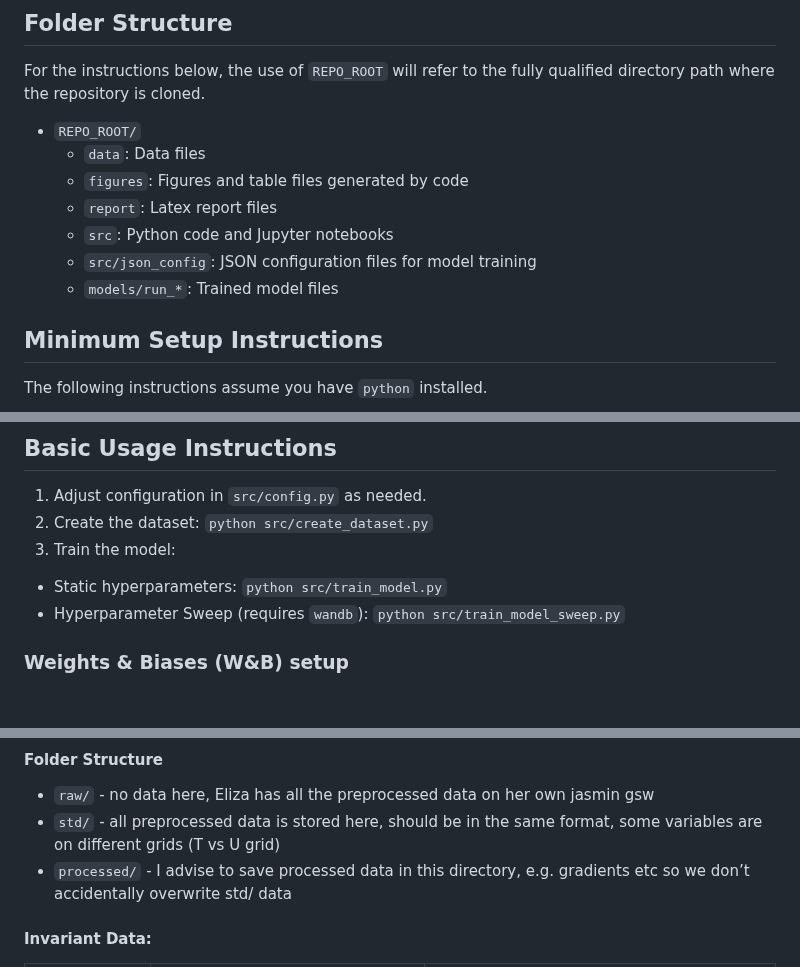
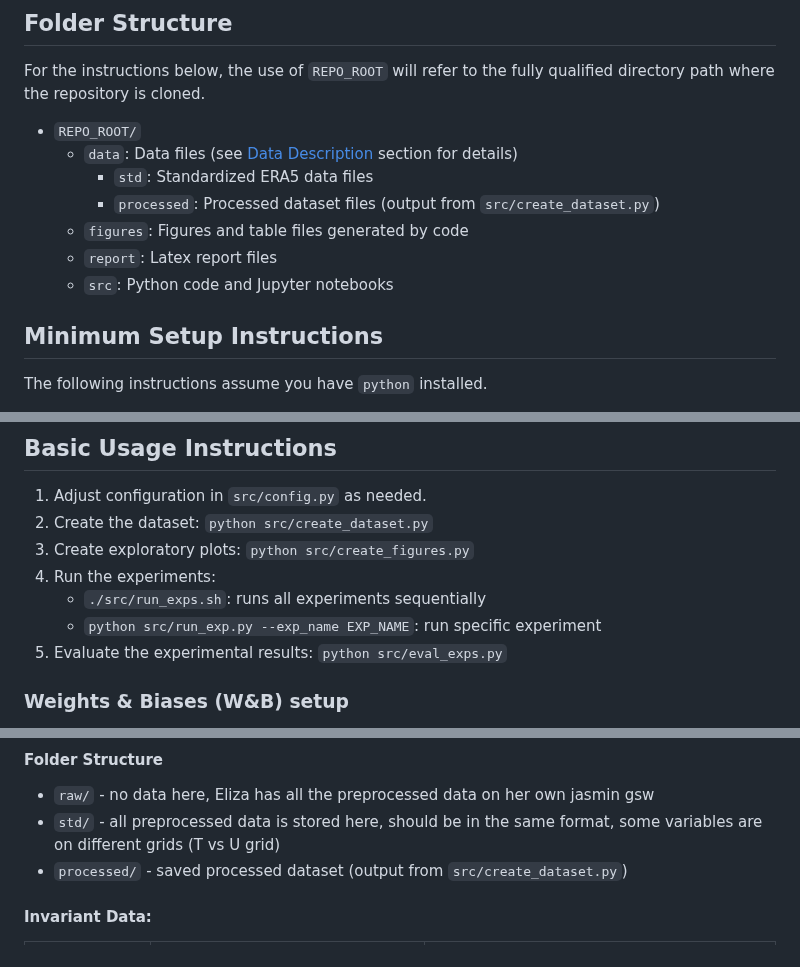
Before and after one commit to seangtkelley/uor-msc-dissertation-xai-african-storms, a Markdown page: README.md, 3 parts joined by grey strips. Rendered like a GitHub page; blank space fills up the shorter version.

Commit message:
minor readme updates

```diff
--- a/README.md
+++ b/README.md
@@ -12,12 +12,12 @@
 For the instructions below, the use of `REPO_ROOT` will refer to the fully qualified directory path where the repository is cloned.
 
 - `REPO_ROOT/`
-  - `data`: Data files
+  - `data`: Data files (see [Data Description](#data-description) section for details)
+    - `std`: Standardized ERA5 data files
+    - `processed`: Processed dataset files (output from `src/create_dataset.py`)
   - `figures`: Figures and table files generated by code
   - `report`: Latex report files
   - `src`: Python code and Jupyter notebooks
-  - `src/json_config`: JSON configuration files for model training
-  - `models/run_*`: Trained model files
 
 ## Minimum Setup Instructions
 
@@ -42,9 +42,11 @@ Recommended for complete python environment isolation.
 
 1. Adjust configuration in `src/config.py` as needed.
 2. Create the dataset: `python src/create_dataset.py`
-3. Train the model:
-  - Static hyperparameters: `python src/train_model.py`
-  - Hyperparameter Sweep (requires `wandb`): `python src/train_model_sweep.py`
+3. Create exploratory plots: `python src/create_figures.py`
+4. Run the experiments:
+   - `./src/run_exps.sh`: runs all experiments sequentially
+   - `python src/run_exp.py --exp_name EXP_NAME`: run specific experiment
+5. Evaluate the experimental results: `python src/eval_exps.py`
 
 ### Weights & Biases (W&B) setup
 - Sign up for a free account at [wandb.ai](https://wandb.ai/site).
@@ -65,7 +67,7 @@ Recommended for complete python environment isolation.
 #### Folder Structure
 - `raw/` - no data here, Eliza has all the preprocessed data on her own jasmin gsw
 - `std/` - all preprocessed data is stored here, should be in the same format, some variables are on different grids (T vs U grid)
-- `processed/` - I advise to save processed data in this directory, e.g. gradients etc so we don’t accidentally overwrite std/ data
+- `processed/` - saved processed dataset (output from `src/create_dataset.py`)
 
 #### Invariant Data:
 
```
